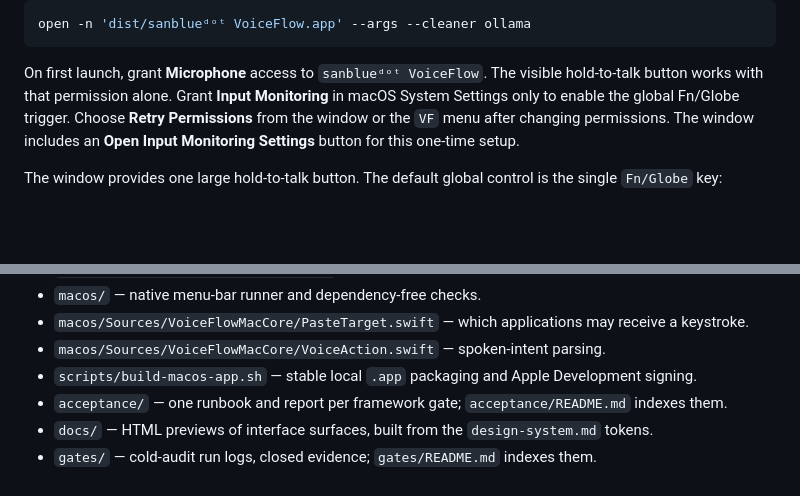
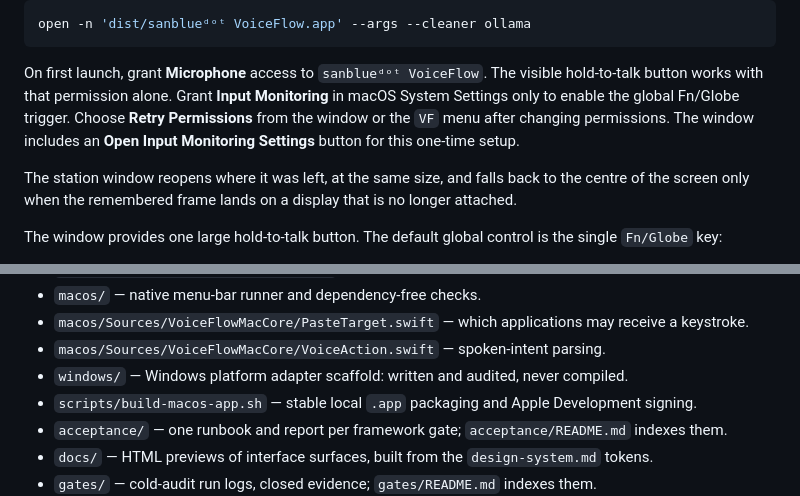
Before and after one commit to Artemisa1980/sanbluedot-voice-flow, a Markdown page: README.md, 2 parts joined by grey strips. Drawn GitHub-style; blank space fills up the shorter version.

Commit message:
Record what the project contains and what has never been built
The project map named every directory except `windows/`, which is the one a
reader is most likely to misjudge: it is written and audited, and no compiler
has ever seen it.

The README also states that the station reopens on its remembered frame, and the
gate index carries the Windows scaffolding run.

Co-Authored-By: Claude Opus 5 <noreply@anthropic.com>

```diff
--- a/README.md
+++ b/README.md
@@ -442,6 +442,10 @@ System Settings only to enable the global Fn/Globe trigger. Choose **Retry Permi
 from the window or the `VF` menu after changing permissions. The window includes an
 **Open Input Monitoring Settings** button for this one-time setup.
 
+The station window reopens where it was left, at the same size, and falls back to the
+centre of the screen only when the remembered frame lands on a display that is no longer
+attached.
+
 The window provides one large hold-to-talk button. The default global control is the
 single `Fn/Globe` key:
 
@@ -500,6 +504,7 @@ continuing recorded work.
 - `macos/` — native menu-bar runner and dependency-free checks.
 - `macos/Sources/VoiceFlowMacCore/PasteTarget.swift` — which applications may receive a keystroke.
 - `macos/Sources/VoiceFlowMacCore/VoiceAction.swift` — spoken-intent parsing.
+- `windows/` — Windows platform adapter scaffold: written and audited, never compiled.
 - `scripts/build-macos-app.sh` — stable local `.app` packaging and Apple Development signing.
 - `acceptance/` — one runbook and report per framework gate; `acceptance/README.md` indexes them.
 - `docs/` — HTML previews of interface surfaces, built from the `design-system.md` tokens.
```
Also changed, not shown: gates/README.md (+1 -0 lines).
